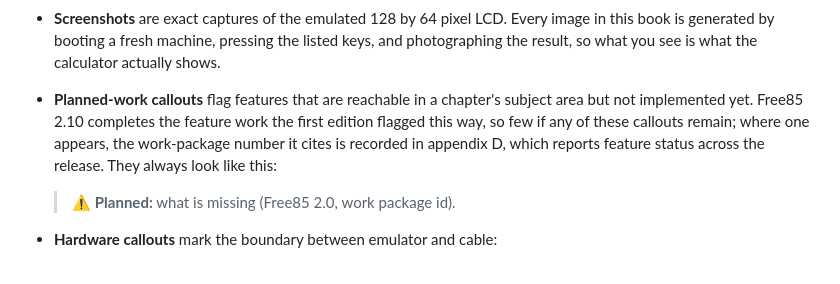
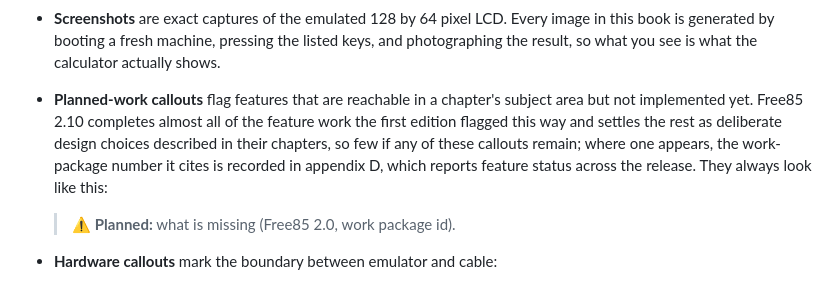
Before and after one commit to chriswilson2020/Free85, a Markdown page: docs/guidebook/00-front-matter.md, the part around the change. Drawn GitHub-style.

```diff
--- a/docs/guidebook/00-front-matter.md
+++ b/docs/guidebook/00-front-matter.md
@@ -38,11 +38,12 @@ license text and `NOTICE.md` for the project notices.
   the listed keys, and photographing the result, so what you see is what the
   calculator actually shows.
 - **Planned-work callouts** flag features that are reachable in a chapter's
-  subject area but not implemented yet. Free85 2.10 completes the feature
-  work the first edition flagged this way, so few if any of these callouts
-  remain; where one appears, the work-package number it cites is recorded in
-  appendix D, which reports feature status across the release. They always
-  look like this:
+  subject area but not implemented yet. Free85 2.10 completes almost all of
+  the feature work the first edition flagged this way and settles the rest
+  as deliberate design choices described in their chapters, so few if any
+  of these callouts remain; where one appears, the work-package number it
+  cites is recorded in appendix D, which reports feature status across the
+  release. They always look like this:
 
   > ⚠ **Planned:** what is missing (Free85 2.0, work package id).
 
```
Also changed, not shown: docs/guidebook/02-variables-and-stored-data.md (+23 -13 lines).
